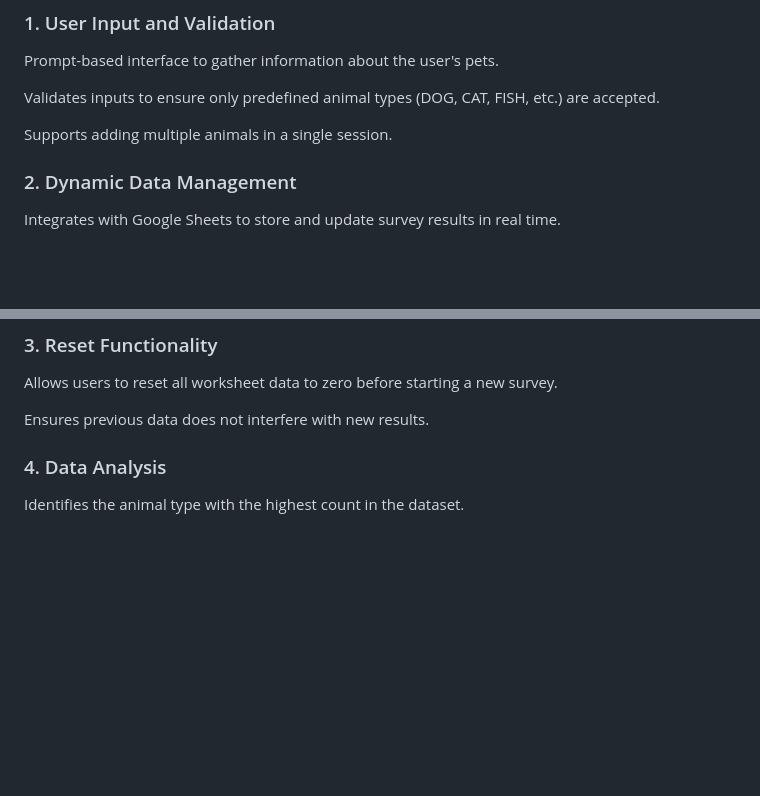
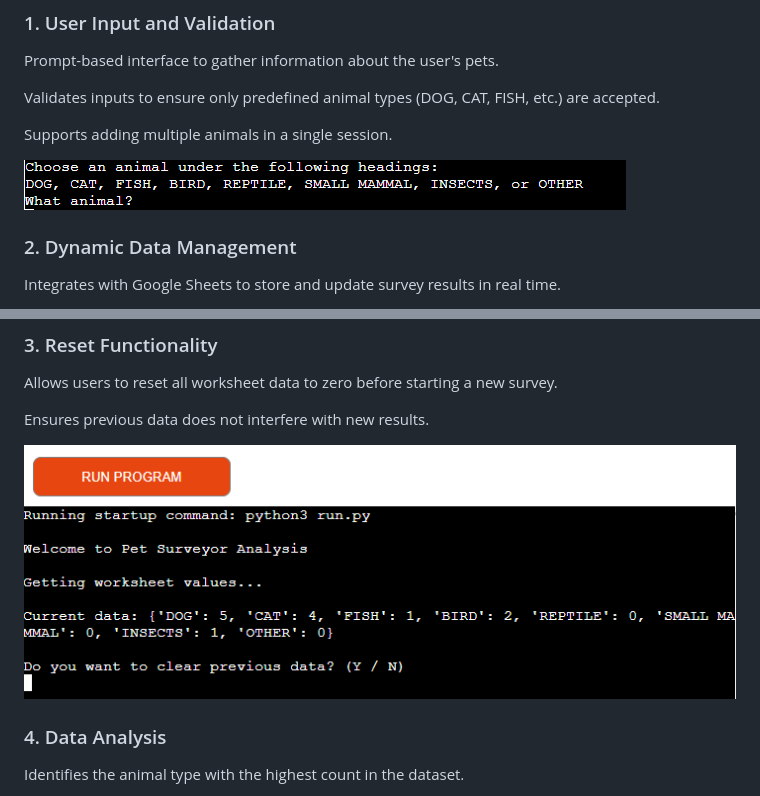
Before and after one commit to JedDizon/pet-survey-analysis-project3, a Markdown page: README.md, 2 parts joined by grey strips. Rendered like a GitHub page; pictures changed too: assets/images/petsurveyanalysis-animal-choices.png (added), assets/images/petsurveyanalysis-clear-prev-data.png (added); blank space fills up the shorter version.

Commit message:
README added images for features

```diff
--- a/README.md
+++ b/README.md
@@ -51,6 +51,8 @@ Validates inputs to ensure only predefined animal types (DOG, CAT, FISH, etc.) a
 
 Supports adding multiple animals in a single session.
 
+![Pet choices](/assets/images/petsurveyanalysis-animal-choices.png)
+
 ### 2. Dynamic Data Management
 Integrates with Google Sheets to store and update survey results in real time.
 
@@ -65,7 +67,7 @@ Allows users to reset all worksheet data to zero before starting a new survey.
 
 Ensures previous data does not interfere with new results.
 
-
+![Clear previous choices](/assets/images/petsurveyanalysis-clear-prev-data.png)
 
 ### 4. Data Analysis
 Identifies the animal type with the highest count in the dataset.
```
